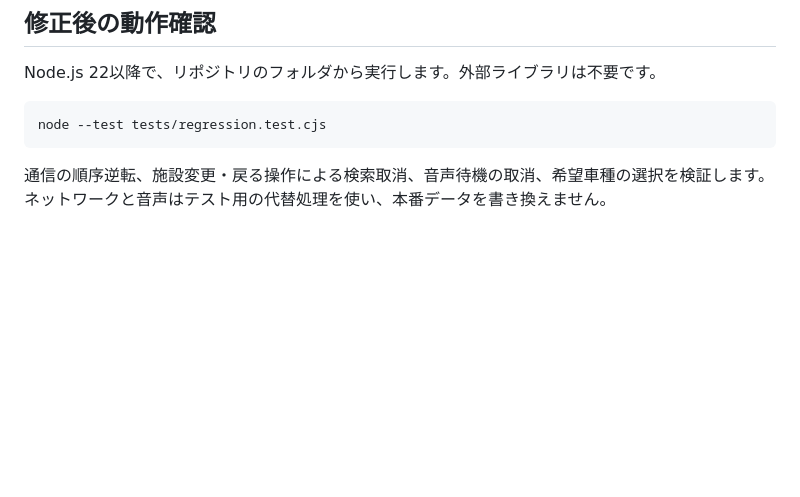
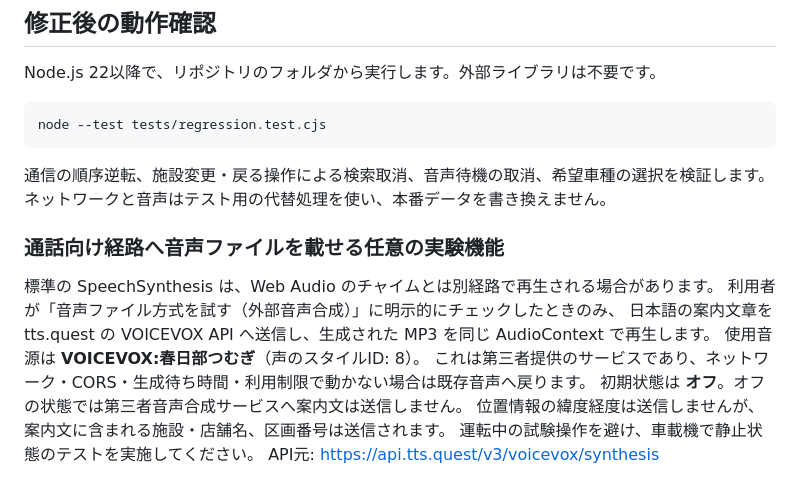
Before and after one commit to t21j075dz-alt/parking-guide-user, a Markdown page: README.md, the part around the change. GitHub-like rendering; blank space fills up the shorter version.

Commit message:
Document optional third-party voice audio generation and privacy limits

````diff
--- a/README.md
+++ b/README.md
@@ -197,3 +197,15 @@ node --test tests/regression.test.cjs
 ```
 
 通信の順序逆転、施設変更・戻る操作による検索取消、音声待機の取消、希望車種の選択を検証します。ネットワークと音声はテスト用の代替処理を使い、本番データを書き換えません。
+
+### 通話向け経路へ音声ファイルを載せる任意の実験機能
+
+標準の SpeechSynthesis は、Web Audio のチャイムとは別経路で再生される場合があります。
+利用者が「音声ファイル方式を試す（外部音声合成）」に明示的にチェックしたときのみ、
+日本語の案内文章を tts.quest の VOICEVOX API へ送信し、生成された MP3 を同じ AudioContext で再生します。
+使用音源は **VOICEVOX:春日部つむぎ**（声のスタイルID: 8）。
+これは第三者提供のサービスであり、ネットワーク・CORS・生成待ち時間・利用制限で動かない場合は既存音声へ戻ります。
+初期状態は **オフ**。オフの状態では第三者音声合成サービスへ案内文は送信しません。
+位置情報の緯度経度は送信しませんが、案内文に含まれる施設・店舗名、区画番号は送信されます。
+運転中の試験操作を避け、車載機で静止状態のテストを実施してください。
+API元: https://api.tts.quest/v3/voicevox/synthesis
````
